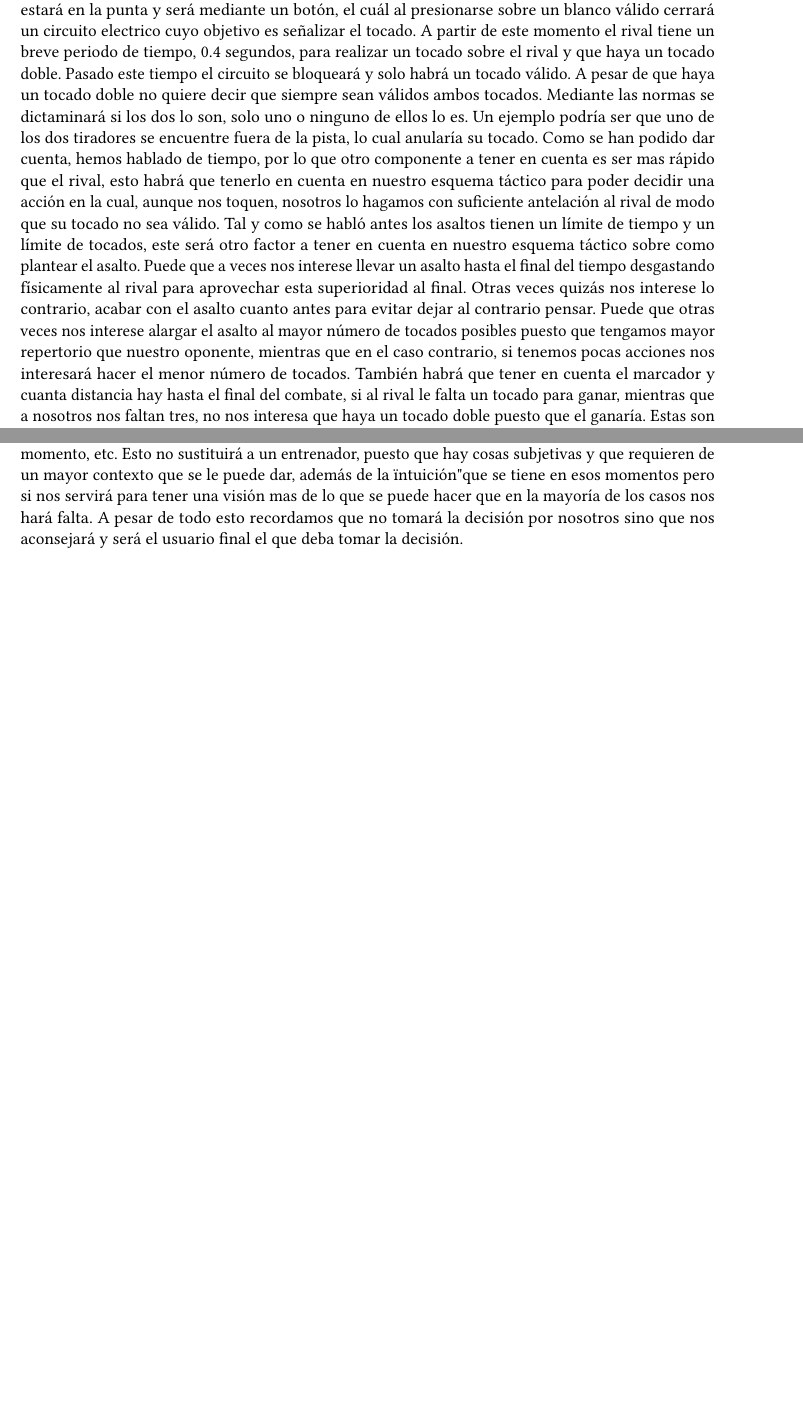
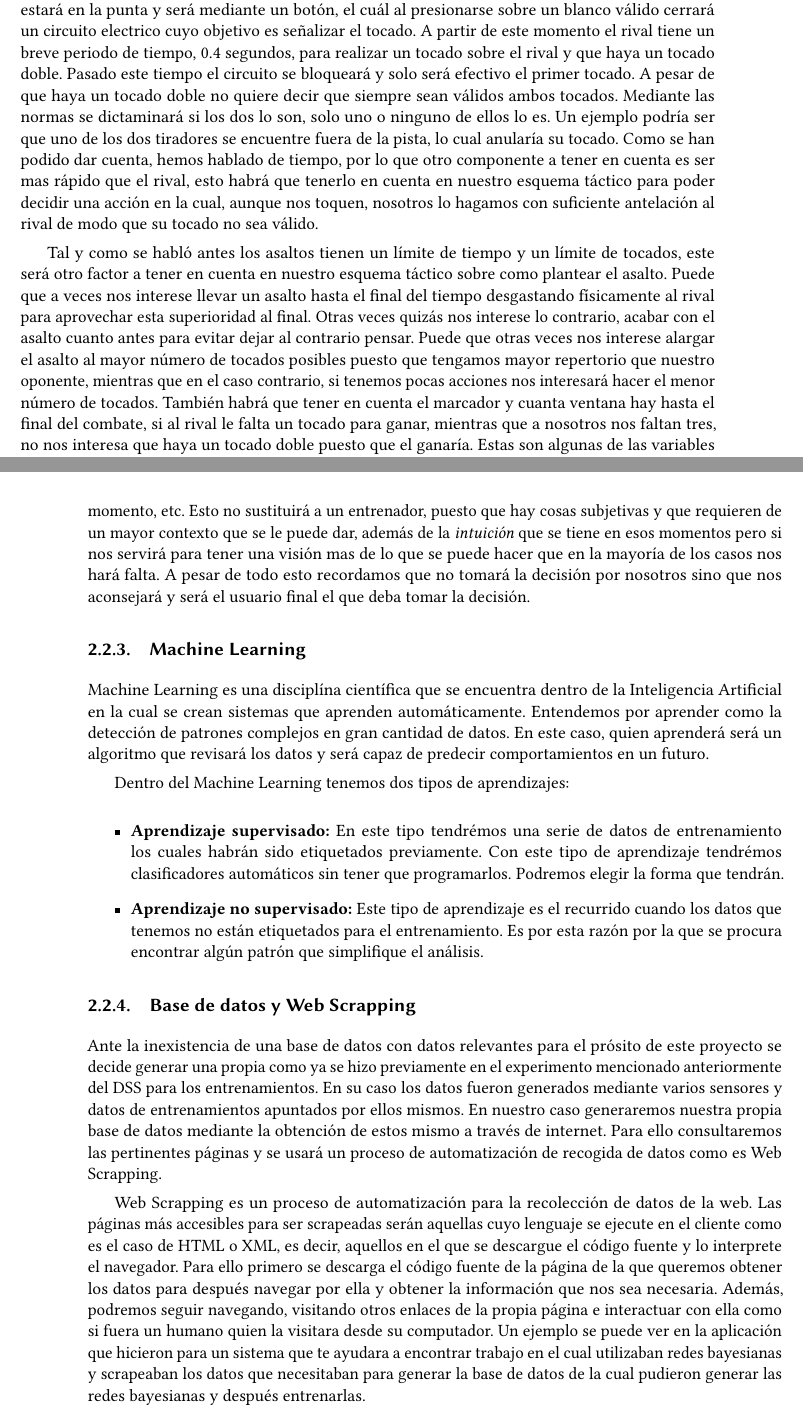
Before and after one commit to grego1201/MFT-DOC, a LaTeX book (doc/Memoria/uclmTFGesi.tex, which reads doc/Memoria/estado_del_arte_dir/ddbb.tex, doc/Memoria/estado_del_arte_dir/esgrima.tex, doc/Memoria/estado_del_arte_dir/ml_dss.tex): two parts of pages 28 and 30 of 62 before the commit and two parts of pages 28 and 31 of 64 after it, joined at a grey line, cut so that both start at the same text, the shorter picture padded with empty space. The pictures show the PDF file doc/Memoria/uclmTFGesi.pdf that the author committed with the source.

Commit message:
Improve estado_del_arte

```diff
--- /dev/null
+++ b/doc/Memoria/estado_del_arte_dir/ddbb.tex
@@ -0,0 +1,19 @@
+\subsection{Base de datos y Web Scrapping}
+Ante la inexistencia de una base de datos con datos relevantes para el prósito de este proyecto
+ se decide generar una propia como ya se hizo previamente en el experimento mencionado anteriormente
+ del DSS para los entrenamientos. En su caso los datos fueron generados mediante varios sensores y
+ datos de entrenamientos apuntados por ellos mismos. En nuestro caso generaremos nuestra propia
+ base de datos mediante la obtención de estos mismo a través de internet. Para ello consultaremos
+ las pertinentes páginas y se usará un proceso de automatización de recogida de datos como es
+ Web Scrapping.
+
+Web Scrapping es un proceso de automatización para la recolección de datos de la web. Las páginas
+ más accesibles para ser scrapeadas serán aquellas cuyo lenguaje se ejecute en el cliente como
+ es el caso de HTML o XML, es decir, aquellos en el que se descargue el código fuente y lo interprete
+ el navegador. Para ello primero se descarga el código fuente de la página de la que queremos
+ obtener los datos para después navegar por ella y obtener la información que nos sea necesaria.
+ Además, podremos seguir navegando, visitando otros enlaces de la propia página e interactuar
+ con ella como si fuera un humano quien la visitara desde su computador. Un ejemplo se puede
+ ver en la aplicación que hicieron para un sistema que te ayudara a encontrar trabajo en el cual
+ utilizaban redes bayesianas y scrapeaban los datos que necesitaban para generar la base de datos
+ de la cual pudieron generar las redes bayesianas y después entrenarlas.
--- a/doc/Memoria/estado_del_arte_dir/esgrima.tex
+++ b/doc/Memoria/estado_del_arte_dir/esgrima.tex
@@ -57,20 +59,22 @@ Como hemos mencionado antes es un arma de estoque, por lo que el mecanismo de ac
  y será mediante un botón, el cuál al presionarse sobre un blanco válido cerrará un circuito electrico cuyo
  objetivo es señalizar el tocado. A partir de este momento el rival tiene un breve periodo de tiempo, 0.4 segundos,
  para realizar un tocado sobre el rival y que haya un tocado doble. Pasado este tiempo el circuito se bloqueará
- y solo habrá un tocado válido. A pesar de que haya un tocado doble no quiere decir que siempre sean válidos
+ y solo será efectivo el primer tocado. A pesar de que haya un tocado doble no quiere decir que siempre sean válidos
  ambos tocados. Mediante las normas se dictaminará si los dos lo son, solo uno o ninguno de ellos lo es.
  Un ejemplo podría ser que uno de los dos tiradores se encuentre fuera de la pista, lo cual anularía su tocado.
  Como se han podido dar cuenta, hemos hablado de tiempo, por lo que otro componente a tener en cuenta es ser mas
  rápido que el rival, esto habrá que tenerlo en cuenta en nuestro esquema táctico para poder decidir una acción en
  la cual, aunque nos toquen, nosotros lo hagamos con suficiente antelación al rival de modo que su tocado no
- sea válido. Tal y como se habló antes los asaltos tienen un límite de tiempo y un límite de tocados,
+ sea válido.
+
+Tal y como se habló antes los asaltos tienen un límite de tiempo y un límite de tocados,
  este será otro factor a tener en cuenta en nuestro esquema táctico sobre como plantear el asalto.
  Puede que a veces nos interese llevar un asalto hasta el final del tiempo desgastando físicamente al
  rival para aprovechar esta superioridad al final. Otras veces quizás nos interese lo contrario,
  acabar con el asalto cuanto antes para evitar dejar al contrario pensar. Puede que otras veces nos
  interese alargar el asalto al mayor número de tocados posibles puesto que tengamos mayor
  repertorio que nuestro oponente, mientras que en el caso contrario, si tenemos pocas acciones nos interesará
- hacer el menor número de tocados. También habrá que tener en cuenta el marcador y cuanta distancia hay
+ hacer el menor número de tocados. También habrá que tener en cuenta el marcador y cuanta ventana hay
  hasta el final del combate, si al rival le falta un tocado para ganar, mientras que a nosotros nos faltan
  tres, no nos interesa que haya un tocado doble puesto que el ganaría. Estas son algunas de las variables
  entran dentro de la formula para plantear nuestra táctica en un asalto de esgrima.
@@ -78,8 +84,8 @@ Como hemos mencionado antes es un arma de estoque, por lo que el mecanismo de ac
 Una vez que ya sabemos como funciona un asalto de esgrima podemos hablar sobre como funciona una competición
  de esgrima. Primero hablaremos de las individuales y mas tarde de los equipos. Se explicará el funcionamiento
- de una competición estandar, lo cual puede variar en función de la categoría y tipo de competición.
+ de una competición estandar, lo cual puede variar en función de la categoría y tipo de competición, puesto que
+ existen varios formatos para las competiciones amistosas.
  En cuanto a las competiciones individuales primero se disputa una fase de grupos, la cual se denomina
  \textit{poule} en la cual se dividen a todos los tiradores en poules (grupos) de seis o siete tiradores en función
  del número de participantes que haya. Siendo siete el número ideal y dejando las de seis en caso de que
  no haya número suficiente de tiradores. Estas poules se hacen en función del ranking de los tiradores inscritos
- a la competición, de manera que estén lo mas equilibradas posibles. Una vez organizadas los poules se da
--- a/doc/Memoria/estado_del_arte_dir/ml_dss.tex
+++ b/doc/Memoria/estado_del_arte_dir/ml_dss.tex
@@ -7,7 +10,7 @@ objetivo es conseguir correr una maratón, no entrenar para ello posiblemente se
 sin embargo, si hemos decidido seguir un plan de entrenamiento, el cual nos prepará para terminar
 nuestro objetivo habremos tomado una buena decisión. Esto sigue sin habernos contestado la pregunta
 de cual será la mejor decisión. Bien, en este caso tendremos que entrar mas en detalle para saber
-cual es nuestro objetivo, en el caso de que sea terminarla, la mejor decisión será seguir aquel
+cual es nuestro objetivo específico, en el caso de que solo sea terminarla, la mejor decisión será seguir aquel
 plan de entrenamiento que con el menor esfuerzo nos permita terminarla. Sin embargo, si nuestro objetivo
 es el de conseguir una buena marca, esta no habrá sido la mejor decisión puesto que tendremos que
 seguir un plan el cual nos permita ir mas rápido, aunque el esfuerzo sea mayor.
@@ -58,7 +63,24 @@ a la toma de decisión, basado en un sistema basado en el conocimiento además d
 se mencionarán mas adelante. Esto nos permitirá tener una visión mas en el campo de batalla, donde
 nuestras capacidades para tomar decisiones están limitadas ya sea por cansancio físico, presión del
 momento, etc. Esto no sustituirá a un entrenador, puesto que hay cosas subjetivas y que requieren
-de un mayor contexto que se le puede dar, además de la "intuición" que se tiene en esos momentos
+de un mayor contexto que se le puede dar, además de la \textit{intuición} que se tiene en esos momentos
 pero si nos servirá para tener una visión mas de lo que se puede hacer que en la mayoría de los
 casos nos hará falta. A pesar de todo esto recordamos que no tomará la decisión por nosotros
 sino que nos aconsejará y será el usuario final el que deba tomar la decisión.
+
+\subsection{Machine Learning}
+Machine Learning es una disciplína científica que se encuentra dentro de la Inteligencia
+ Artificial en la cual se crean sistemas que aprenden automáticamente. Entendemos por aprender
+ como la detección de patrones complejos en gran cantidad de datos. En este caso, quien aprenderá
+ será un algoritmo que revisará los datos y será capaz de predecir comportamientos en un futuro.
+
+Dentro del Machine Learning tenemos dos tipos de aprendizajes:
+
+\begin{itemize}
+  \item \textbf{Aprendizaje supervisado:} En este tipo tendrémos una serie de datos de entrenamiento
+    los cuales habrán sido etiquetados previamente. Con este tipo de aprendizaje tendrémos clasificadores
+    automáticos sin tener que programarlos. Podremos elegir la forma que tendrán.
+  \item \textbf{Aprendizaje no supervisado:} Este tipo de aprendizaje es el recurrido cuando
+    los datos que tenemos no están etiquetados para el entrenamiento. Es por esta razón por la que
+    se procura encontrar algún patrón que simplifique el análisis.
+\end{itemize}
```
Also changed, not shown: doc/Memoria/estado_del_arte_dir/estado_del_arte.tex (+1 -0 lines), doc/Memoria/uclmTFGesi.pdf, doc/Memoria/estado_del_arte_dir/esgrima.tex (38 more changed lines), doc/Memoria/estado_del_arte_dir/ml_dss.tex (5 more changed lines).
